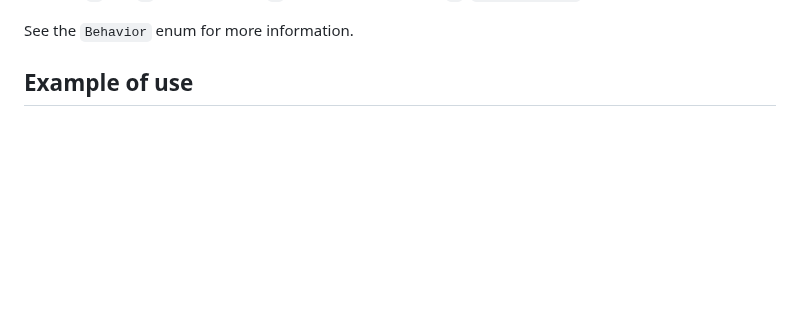
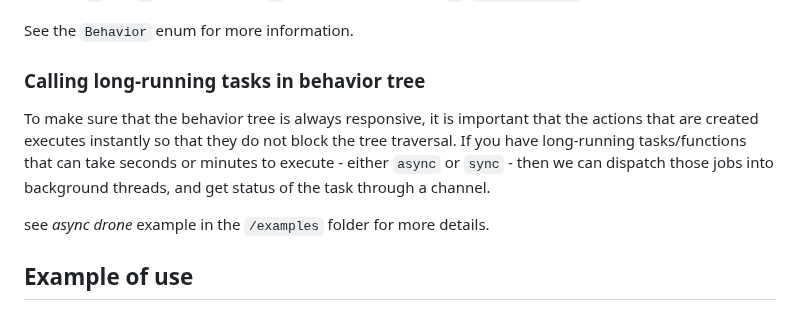
Before and after one commit to Sollimann/bonsai, a Markdown page: README.md, the part around the change. Rendered like a GitHub page; blank space fills up the shorter version.

```diff
--- a/README.md
+++ b/README.md
@@ -57,6 +57,12 @@ For example, if you have a state `A` and a state `B`:
 - Run `A` and `B` in parallell, but `A` has to succeed before `B`: `After([A, B])`
 
 See the `Behavior` enum for more information.
+
+### Calling long-running tasks in behavior tree
+
+To make sure that the behavior tree is always responsive, it is important that the actions that are created executes instantly so that they do not block the tree traversal. If you have long-running tasks/functions that can take seconds or minutes to execute - either `async` or `sync` - then we can dispatch those jobs into background threads, and get status of the task through a channel.
+
+see *async drone* example in the `/examples` folder for more details.
 
 ## Example of use
 
```
Also changed, not shown: docs/concepts/README.md (+1 -1 lines), examples/README.md (+12 -5 lines), docs/resources/images/async_drone.png (added), 3 other files.
